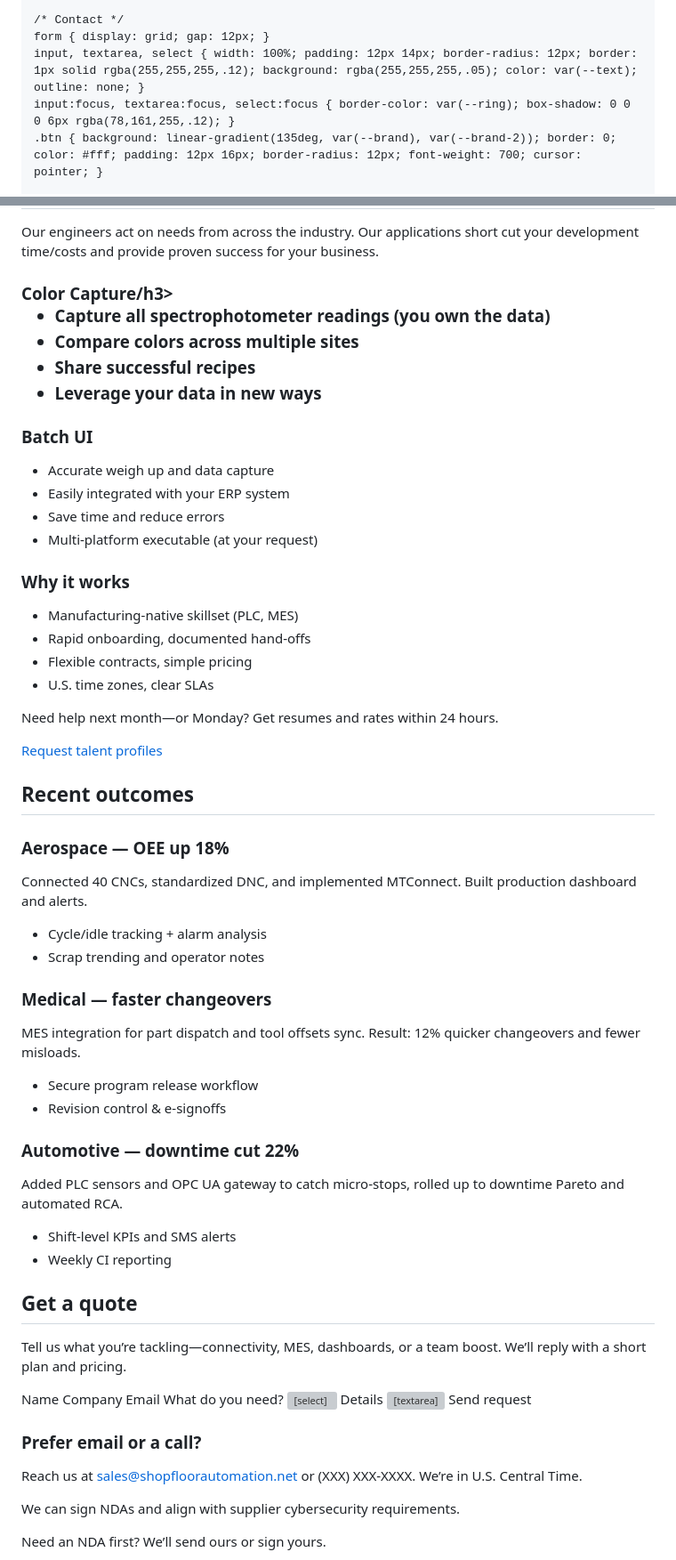
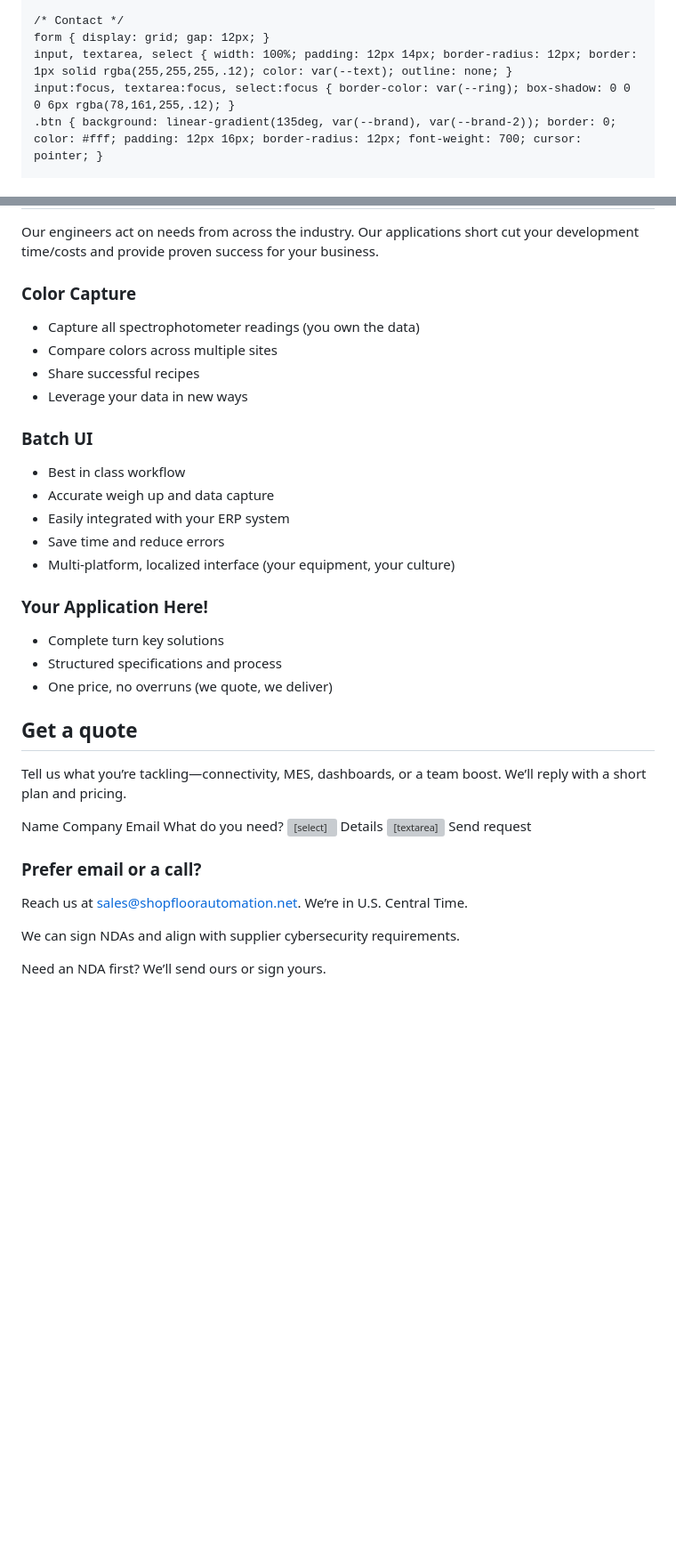
Before and after one commit to dhavenridge/dhavenridge.github.io, a Markdown page: README.md, 2 parts joined by grey strips. Shown at 89% size. Drawn GitHub-style; blank space fills up the shorter version; grey boxes are pictures that could not be loaded.

Commit message:
Refactor README.md for improved content clarity
Updated various sections of the README.md for clarity and consistency.

```diff
--- a/README.md
+++ b/README.md
@@ -91,7 +91,7 @@
 
     /* Contact */
     form { display: grid; gap: 12px; }
-    input, textarea, select { width: 100%; padding: 12px 14px; border-radius: 12px; border: 1px solid rgba(255,255,255,.12); background: rgba(255,255,255,.05); color: var(--text); outline: none; }
+    input, textarea, select { width: 100%; padding: 12px 14px; border-radius: 12px; border: 1px solid rgba(255,255,255,.12); color: var(--text); outline: none; }
     input:focus, textarea:focus, select:focus { border-color: var(--ring); box-shadow: 0 0 0 6px rgba(78,161,255,.12); }
     .btn { background: linear-gradient(135deg, var(--brand), var(--brand-2)); border: 0; color: #fff; padding: 12px 16px; border-radius: 12px; font-weight: 700; cursor: pointer; }
 
@@ -188,7 +188,7 @@
         <p class="kicker">Our engineers act on needs from across the industry. Our applications short cut your development time/costs and provide proven success for your business.</p>
         <div class="grid cols-3" style="margin-top: 18px;">
           <div class="card" style="background:transparent; border-color: rgba(78,161,255,.25);">
-            <h3>Color Capture/h3>
+            <h3>Color Capture</h3>
             <ul class="list">
               <li>Capture all spectrophotometer readings (you own the data)</li>
               <li>Compare colors across multiple sites</li>
@@ -199,29 +199,25 @@
           <div class="card" style="background:transparent; border-color: rgba(78,161,255,.25);">
             <h3>Batch UI</h3>
             <ul class="list">
+              <li>Best in class workflow</li>
               <li>Accurate weigh up and data capture</li>
               <li>Easily integrated with your ERP system</li>
               <li>Save time and reduce errors</li>
-              <li>Multi-platform executable (at your request)</li>
+              <li>Multi-platform, localized interface (your equipment, your culture)</li>
             </ul>
           </div>
           <div class="card" style="background:transparent; border-color: rgba(78,161,255,.25);">
-            <h3>Why it works</h3>
+            <h3>Your Application Here!</h3>
             <ul class="list">
-              <li>Manufacturing‑native skillset (PLC, MES)</li>
-              <li>Rapid onboarding, documented hand‑offs</li>
-              <li>Flexible contracts, simple pricing</li>
-              <li>U.S. time zones, clear SLAs</li>
+              <li>Complete turn key solutions</li>
+              <li>Structured specifications and process</li>
+              <li>One price, no overruns (we quote, we deliver)</li>
             </ul>
           </div>
         </div>
-        <div class="cta-band" style="margin-top: 20px;">
-          <p>Need help next month—or Monday? Get resumes and rates within 24 hours.</p>
-          <a class="btn" href="#contact">Request talent profiles</a>
-        </div>
       </div>
     </section>
-    <section id="case-studies" class="container">
+    <!-- <section id="case-studies" class="container">
       <h2>Recent outcomes</h2>
       <div class="grid cols-3" style="margin-top: 18px;">
         <article class="card">
@@ -249,7 +245,7 @@
           </ul>
         </article>
       </div>
-    </section>
+    </section> -->
     <section id="contact" class="container">
       <h2>Get a quote</h2>
       <p class="kicker">Tell us what you’re tackling—connectivity, MES, dashboards, or a team boost. We’ll reply with a short plan and pricing.</p>
@@ -269,7 +265,7 @@
           </label>
           <label>
             <span class="small">What do you need?</span>
-            <select name="interest">
+            <select name="interest" >
               <option>Staff Augmentation</option>
               <option>Machine Connectivity / DNC</option>
               <option>MES / ERP Integration</option>
@@ -286,7 +282,7 @@
         </form>
         <div class="card">
           <h3>Prefer email or a call?</h3>
-          <p>Reach us at <a href="mailto:sales@shopfloorautomation.net">sales@shopfloorautomation.net</a> or (XXX) XXX‑XXXX. We’re in U.S. Central Time.</p>
+          <p>Reach us at <a href="mailto:sales@shopfloorautomation.net">sales@shopfloorautomation.net</a>. We’re in U.S. Central Time.</p>
           <p class="small">We can sign NDAs and align with supplier cybersecurity requirements.</p>
           <div class="cta-band" style="margin-top: 8px;">
             <p>Need an NDA first? We’ll send ours or sign yours.</p>
```
Also changed, not shown: other parts of README.md (+8 -4 lines).
